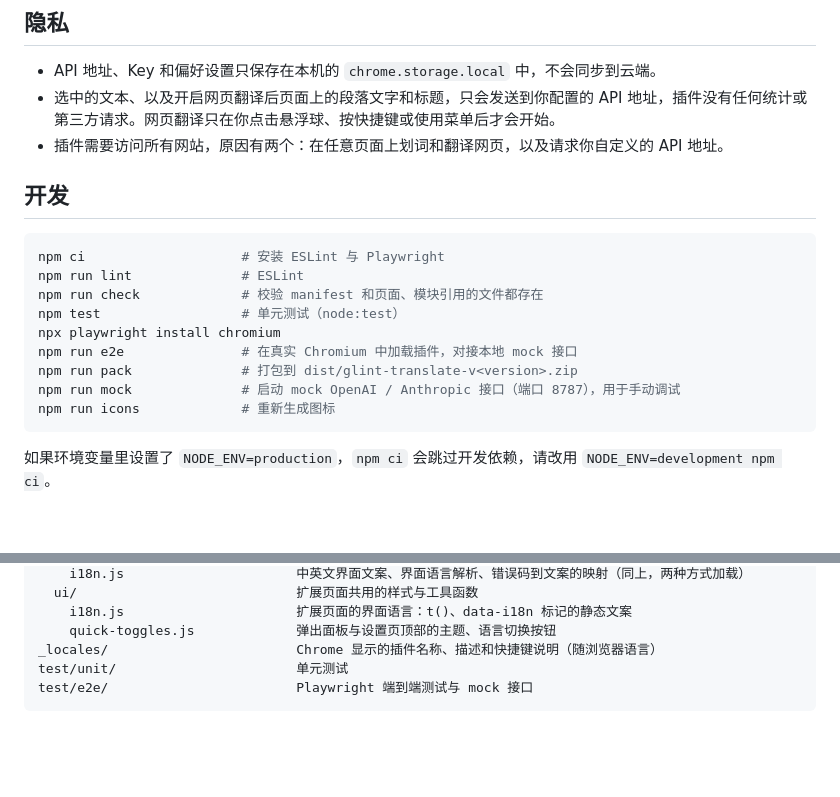
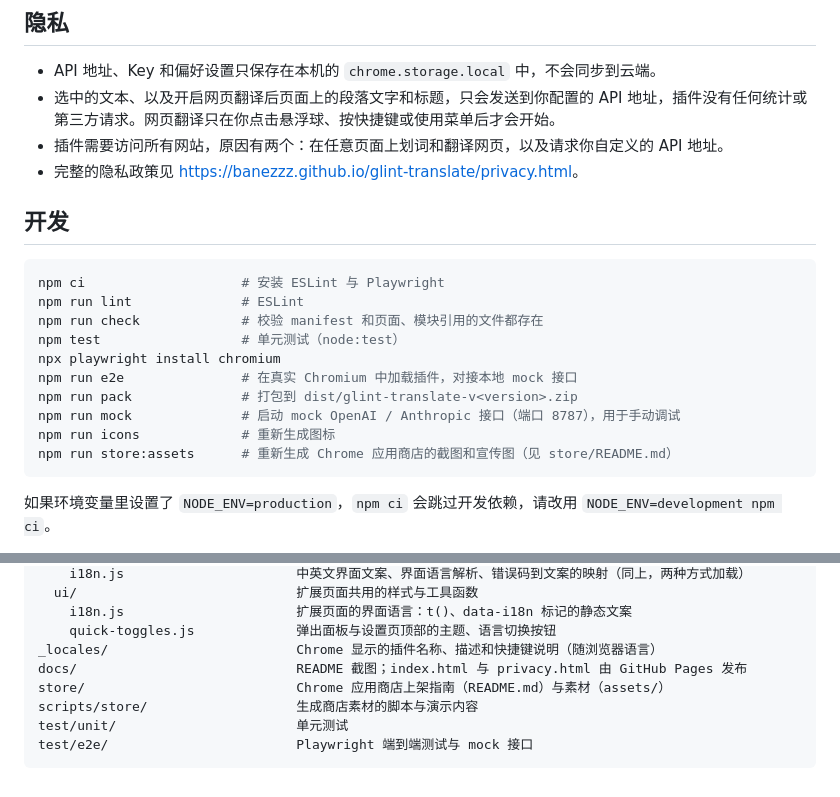
Before and after one commit to Banezzz/glint-translate, a Markdown page: README.md, 2 parts joined by grey strips. Rendered like a GitHub page; blank space fills up the shorter version.

Commit message:
docs: link the privacy policy and the store guide from README

````diff
--- a/README.md
+++ b/README.md
@@ -131,6 +131,7 @@
 - API 地址、Key 和偏好设置只保存在本机的 `chrome.storage.local` 中，不会同步到云端。
 - 选中的文本、以及开启网页翻译后页面上的段落文字和标题，只会发送到你配置的 API 地址，插件没有任何统计或第三方请求。网页翻译只在你点击悬浮球、按快捷键或使用菜单后才会开始。
 - 插件需要访问所有网站，原因有两个：在任意页面上划词和翻译网页，以及请求你自定义的 API 地址。
+- 完整的隐私政策见 <https://banezzz.github.io/glint-translate/privacy.html>。
 
 ## 开发
 
@@ -144,6 +145,7 @@ npm run e2e               # 在真实 Chromium 中加载插件，对接本地 mo
 npm run pack              # 打包到 dist/glint-translate-v<version>.zip
 npm run mock              # 启动 mock OpenAI / Anthropic 接口（端口 8787），用于手动调试
 npm run icons             # 重新生成图标
+npm run store:assets      # 重新生成 Chrome 应用商店的截图和宣传图（见 store/README.md）
 ```
 
 如果环境变量里设置了 `NODE_ENV=production`，`npm ci` 会跳过开发依赖，请改用 `NODE_ENV=development npm ci`。
@@ -174,6 +176,9 @@ src/
     i18n.js                      扩展页面的界面语言：t()、data-i18n 标记的静态文案
     quick-toggles.js             弹出面板与设置页顶部的主题、语言切换按钮
 _locales/                        Chrome 显示的插件名称、描述和快捷键说明（随浏览器语言）
+docs/                            README 截图；index.html 与 privacy.html 由 GitHub Pages 发布
+store/                           Chrome 应用商店上架指南（README.md）与素材（assets/）
+scripts/store/                   生成商店素材的脚本与演示内容
 test/unit/                       单元测试
 test/e2e/                        Playwright 端到端测试与 mock 接口
 ```
````
